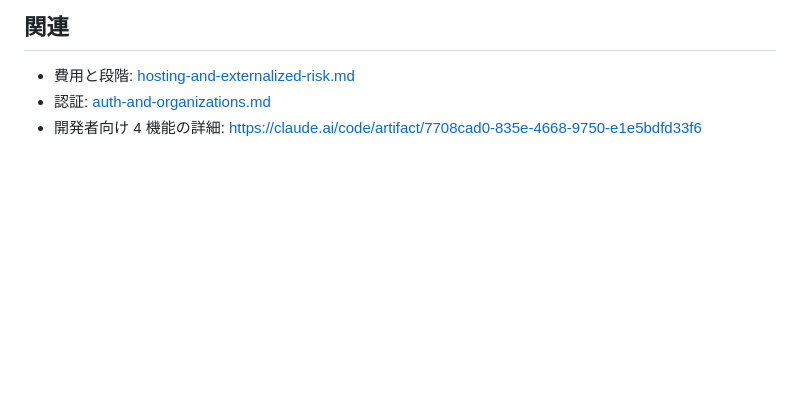
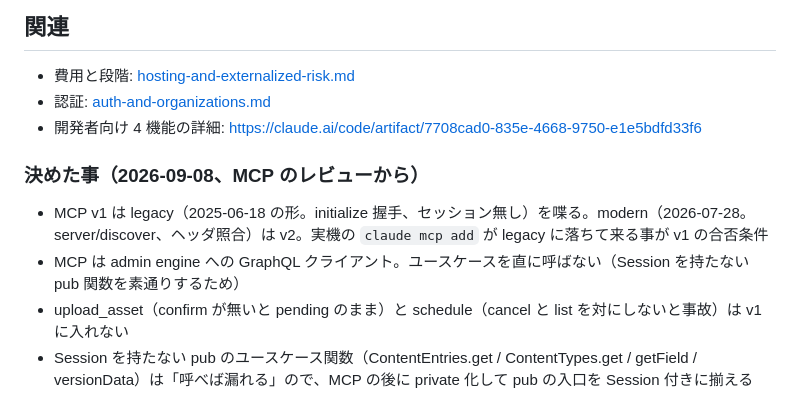
Before and after one commit to ababup1192/flix_graphql_hello, a Markdown page: docs/design/roadmap.md, the part around the change. Drawn GitHub-style; blank space fills up the shorter version.

Commit message:
MCP のレビューで決めた事をロードマップに書く
Co-Authored-By: Claude Fable 5.1 <noreply@anthropic.com>
Claude-Session: https://claude.ai/code/session_012S5RSthQ5utB6sRFLxSjpv

```diff
--- a/docs/design/roadmap.md
+++ b/docs/design/roadmap.md
@@ -87,3 +87,10 @@ HTTP サーバの同時接続の上限（`CMS_MAX_CONNECTIONS`。超えたら 50
 - 費用と段階: [hosting-and-externalized-risk.md](hosting-and-externalized-risk.md)
 - 認証: [auth-and-organizations.md](auth-and-organizations.md)
 - 開発者向け 4 機能の詳細: https://claude.ai/code/artifact/7708cad0-835e-4668-9750-e1e5bdfd33f6
+
+### 決めた事（2026-09-08、MCP のレビューから）
+
+- MCP v1 は legacy（2025-06-18 の形。initialize 握手、セッション無し）を喋る。modern（2026-07-28。server/discover、ヘッダ照合）は v2。実機の `claude mcp add` が legacy に落ちて来る事が v1 の合否条件
+- MCP は admin engine への GraphQL クライアント。ユースケースを直に呼ばない（Session を持たない pub 関数を素通りするため）
+- upload_asset（confirm が無いと pending のまま）と schedule（cancel と list を対にしないと事故）は v1 に入れない
+- Session を持たない pub のユースケース関数（ContentEntries.get / ContentTypes.get / getField / versionData）は「呼べば漏れる」ので、MCP の後に private 化して pub の入口を Session 付きに揃える
```
